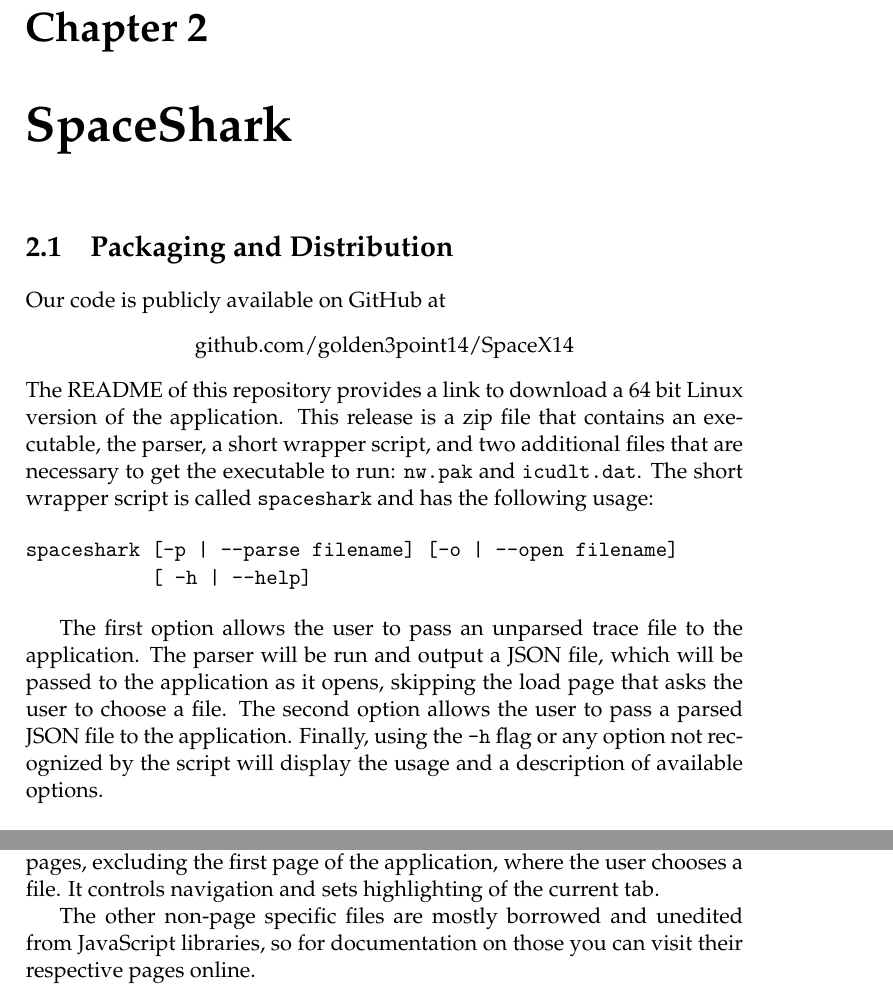
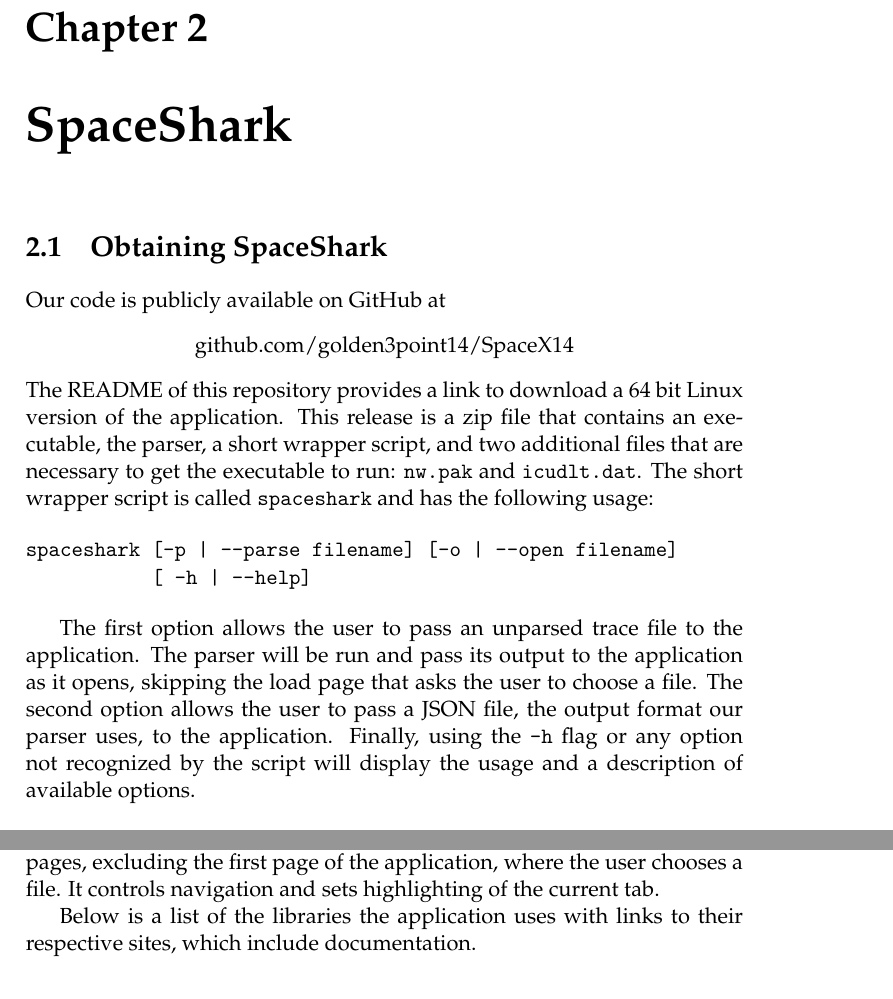
Before and after one commit to golden3point14/SpaceX14, a LaTeX thesis (latex/spacex-final-report.tex): two parts of pages 9 and 29 of 53, joined at a grey line, cut so that both start at the same text. Compiled offline with pdfLaTeX.

Commit message:
fixed packaging section?

```diff
--- a/latex/spacex-final-report.tex
+++ b/latex/spacex-final-report.tex
@@ -235,7 +235,7 @@ highlights problem areas. We have created an improved user experience and
 provided more visualizations of the data than the old tool.
 \chapter{SpaceShark}
 
-\section{Packaging and Distribution}
+\section{Obtaining SpaceShark}
   Our code is publicly available on GitHub at
 \begin{center}
   github.com/golden3point14/SpaceX14
@@ -251,14 +251,14 @@ The README of this repository provides a link to download a
            [ -h | --help]\end{verbatim}
 
   The first option allows the user to pass an unparsed trace file to the
-  application. The parser will be run and output a JSON file, which will be
-  passed to the application as it opens, skipping the load page that asks the
-  user to choose a file. The second option allows the user to pass a parsed
-  JSON file to the application. Finally, using the \texttt{-h} flag or any option
+  application. The parser will be run and pass its output
+  to the application as it opens, skipping the load page that asks the
+  user to choose a file. The second option allows the user to pass a
+  JSON file, the output format our parser uses, to the application. Finally, using the \texttt{-h} flag or any option
   not recognized by the script will display the usage and a description of
   available options.
 
-\section{Design} %Everyone gets a part
+\section{Design}
 
   The SpaceShark tool is meant to make it easier for SpaceX engineers to find
   scheduling related problems.  SpaceShark is composed of pages that each give a
@@ -949,9 +949,8 @@ DataTables also makes use of Local Storage in order to save the scroll position
   pages, excluding the first page of the application, where the user chooses a file.
   It controls navigation and sets highlighting of the current tab.
 
-  The other non-page specific files are mostly borrowed and unedited from
-  JavaScript libraries, so for documentation on those you can visit their
-  respective pages online.
+  Below is a list of the libraries the application uses with links to
+  their respective sites, which include documentation.
 \begin{itemize}
 \item d3.js (d3js.org)
 % d3 - http://d3js.org/
```
